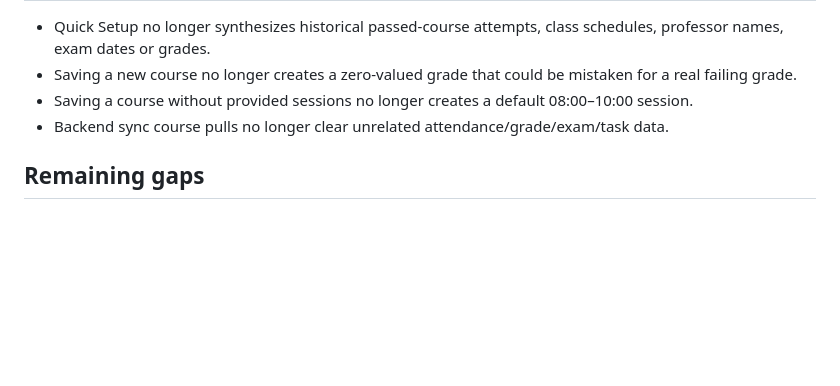
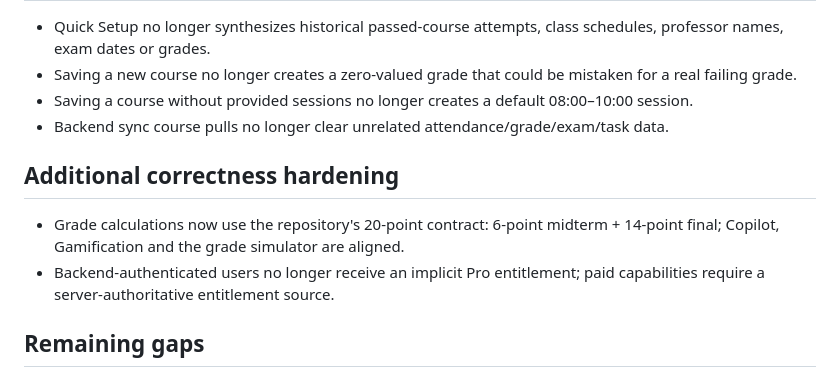
Before and after one commit to danialrad04-sketch/studentos, a Markdown page: docs/PHASE_0_AUDIT.md, the part around the change. GitHub-like rendering; blank space fills up the shorter version.

Commit message:
docs: record grading and entitlement hardening

```diff
--- a/docs/PHASE_0_AUDIT.md
+++ b/docs/PHASE_0_AUDIT.md
@@ -87,6 +87,10 @@ Existing parsing/date systems include RegistrationTextParser and DateTimeNormali
 - Saving a course without provided sessions no longer creates a default 08:00–10:00 session.
 - Backend sync course pulls no longer clear unrelated attendance/grade/exam/task data.
 
+## Additional correctness hardening
+- Grade calculations now use the repository's 20-point contract: 6-point midterm + 14-point final; Copilot, Gamification and the grade simulator are aligned.
+- Backend-authenticated users no longer receive an implicit Pro entitlement; paid capabilities require a server-authoritative entitlement source.
+
 ## Remaining gaps
 
 ### Phase 1 — Design system adoption
```
